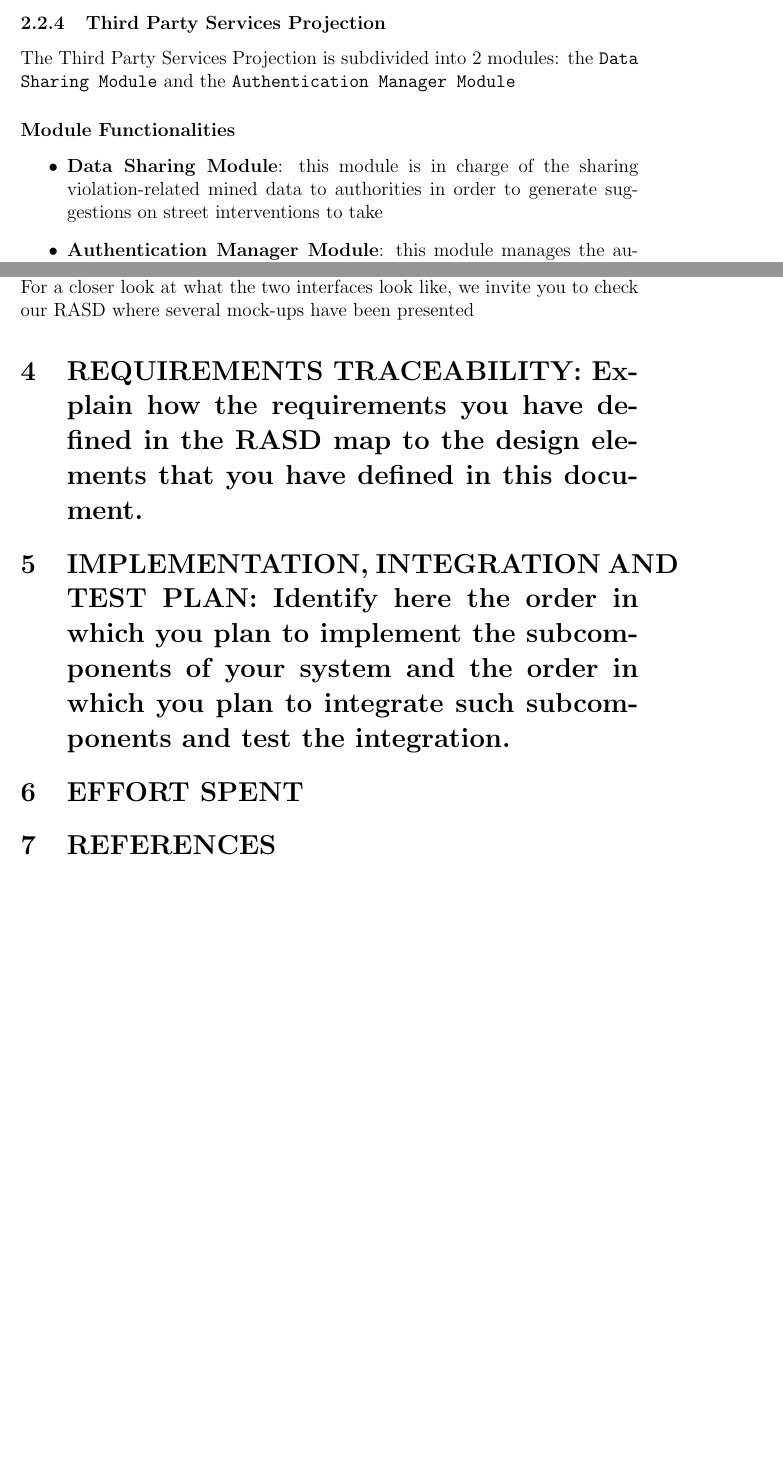
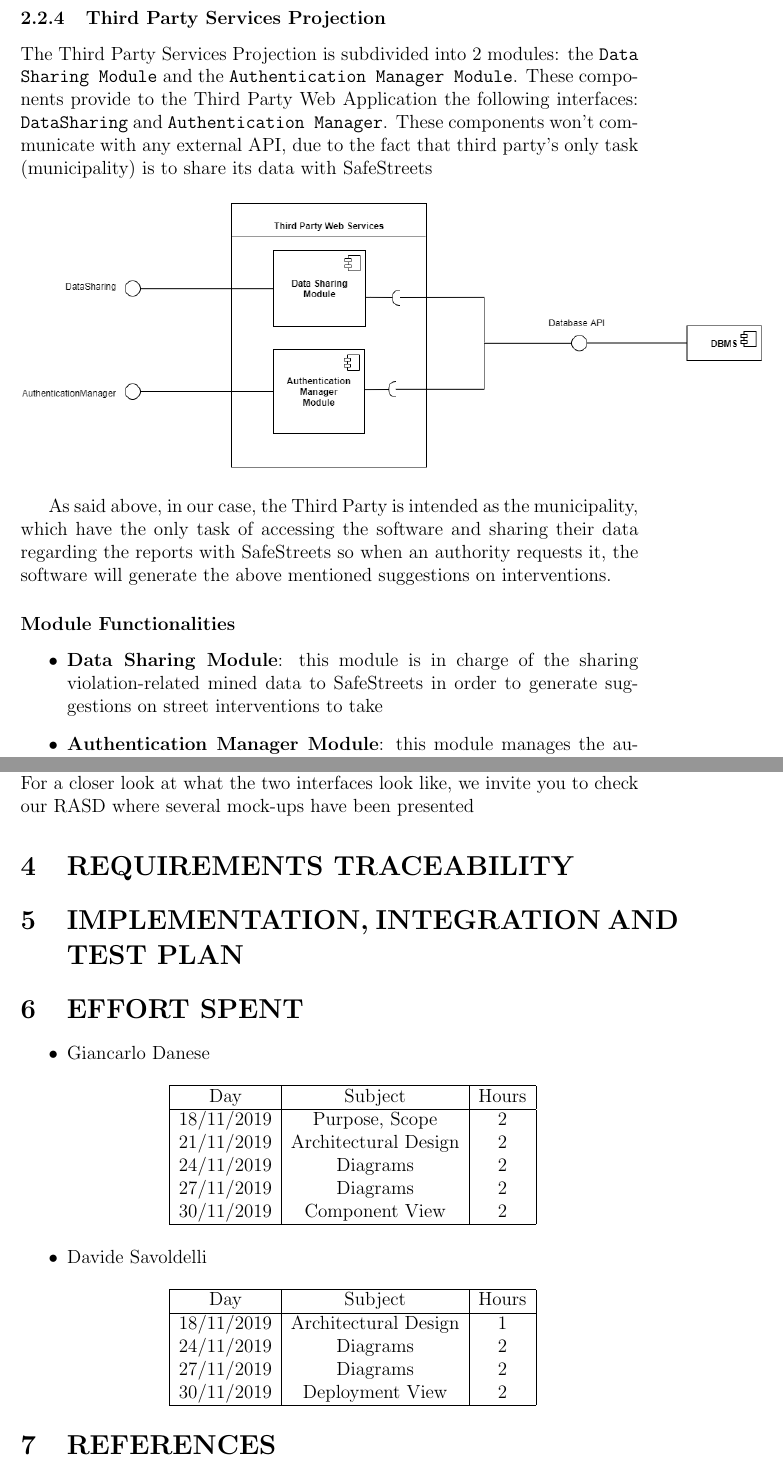
Before and after one commit to Tallino/DaneseSavoldelli, a LaTeX document (DD/DD.tex): two parts of pages 8 and 13 of 13 before the commit and two parts of pages 10 and 15 of 15 after it, joined at a grey line, cut so that both start at the same text, the shorter picture padded with empty space. Compiled offline with pdfLaTeX.

Commit message:
added projections

```diff
--- a/DD/DD.tex
+++ b/DD/DD.tex
@@ -122,7 +135,12 @@ The Authority Web Services Projection is subdivided into 4 modules: the \texttt{
 \subsubsection{Third Party Services Projection}
-The Third Party Services Projection is subdivided into 2 modules: the \texttt{Data Sharing Module} and the \texttt{Authentication Manager Module}
+The Third Party Services Projection is subdivided into 2 modules: the \texttt{Data Sharing Module} and the \texttt{Authentication Manager Module}. These components provide to the Third Party Web Application the following interfaces: \texttt{DataSharing} and \texttt{Authentication Manager}. These components won't communicate with any external API, due to the fact that third party's only task (municipality) is to share its data with SafeStreets
+\begin{figure}[H]
+		\centering
+		\includegraphics[width=1.2\linewidth]{../assets/images/THIRD PARTY PROJECTION.png}
+	\end{figure}
+As said above, in our case, the Third Party is intended as the municipality, which have the only task of accessing the software and sharing their data regarding the reports with SafeStreets so when an authority requests it, the software will generate the above mentioned suggestions on interventions.
 \subsubsection*{Module Functionalities}
 \begin{itemize}
-\item \textbf{Data Sharing Module}: this module is in charge of the sharing violation-related mined data to authorities in order to generate suggestions on street interventions to take
+\item \textbf{Data Sharing Module}: this module is in charge of the sharing violation-related mined data to SafeStreets in order to generate suggestions on street interventions to take
 \item \textbf{Authentication Manager Module}: this module manages the authentication procedure the municipality must execute to access the Web App
 \end{itemize}
@@ -173,10 +192,37 @@ Nowadays, most Mobile and Web Applications rely on this pattern. These type of a
 \subsection{Other design decisions}
 \section{USER INTERFACE DESIGN}
 As already mentioned in the \texttt{Requirements Analysis and Specification Document} (RASD), our idea is to provide users with a Mobile App (for smartphones and tablets) and authorities with a Web App (for computers).\\ The applications will be different both in functionalities and in style, and we decided to separate the two and therefore make them exclusive, because of the different use and different authentication method they have.\\ For a closer look at what the two interfaces look like, we invite you to check our RASD where several mock-ups have been presented
-\section{REQUIREMENTS TRACEABILITY: Explain how the requirements you have defined in the RASD map to the design elements that you have defined in this document.}
-\section{IMPLEMENTATION, INTEGRATION AND TEST PLAN: Identify here the order in which you plan to implement the subcomponents of your system and the order in which you plan to integrate
-such subcomponents and test the integration.}
+\section{REQUIREMENTS TRACEABILITY}
+\section{IMPLEMENTATION, INTEGRATION AND TEST PLAN}
 \section{EFFORT SPENT}
+\begin{itemize}
+		\item Giancarlo Danese
+		\begin{center}
+			\begin{tabular}{| c | c | c |}
+				\hline
+				Day & Subject & Hours \\ \hline
+				18/11/2019 & Purpose, Scope & 2 \\
+				21/11/2019 & Architectural Design & 2\\
+				24/11/2019 & Diagrams & 2\\
+				27/11/2019 & Diagrams & 2\\
+				30/11/2019 & Component View & 2\\
+				\hline
+			\end{tabular}
+		\end{center}
+
+		\item Davide Savoldelli
+		\begin{center}
+			\begin{tabular}{| c | c | c |}
+				\hline
+				Day & Subject & Hours \\ \hline
+				18/11/2019 & Architectural Design & 1 \\
+				24/11/2019 & Diagrams & 2 \\
+				27/11/2019 & Diagrams & 2 \\
+				30/11/2019 & Deployment View & 2\\
+				\hline
+			\end{tabular}
+		\end{center}
+	\end{itemize}
 \section{REFERENCES}
 
 
```
Also changed, not shown: DD/DD.pdf, assets/images/AUTH PROJECTION.png (added), assets/images/THIRD PARTY PROJECTION.png (added), assets/images/USER PROJECTION.png (added), DD/DD.tex (30 more changed lines), 8 other files.
